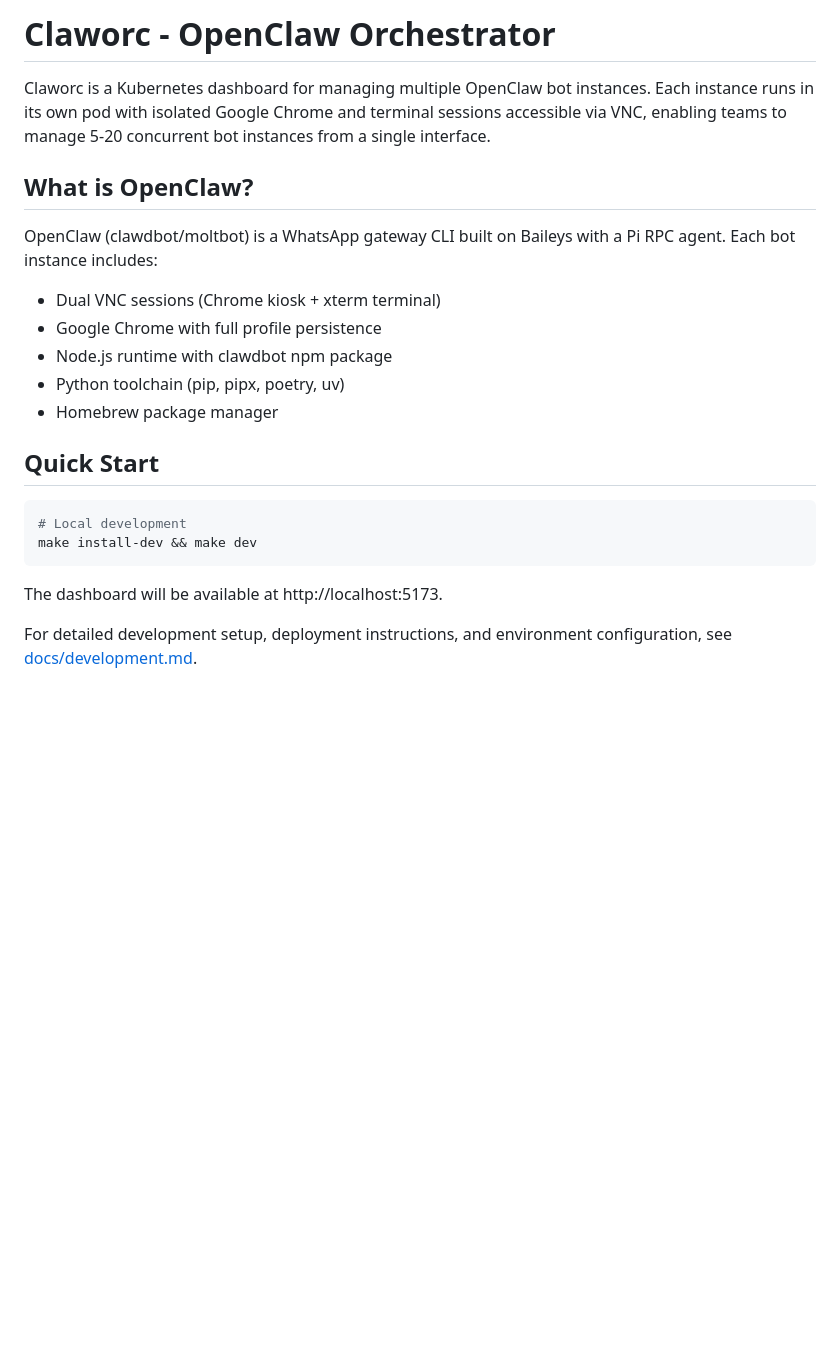
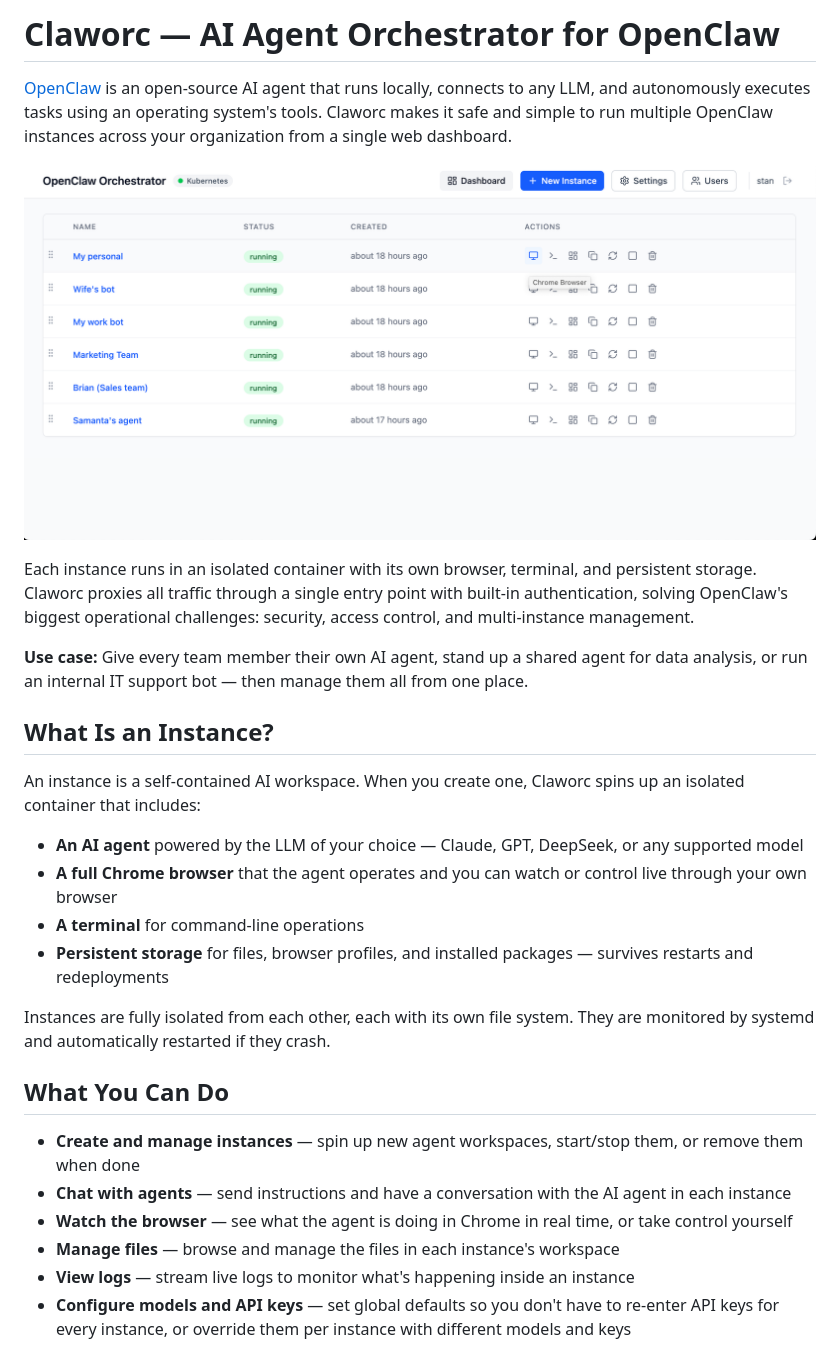
Before and after one commit to gluk-w/claworc, a Markdown page: README.md, the part around the change printed below. Rendered like a GitHub page; pictures changed too: docs/dashboard.png (added); blank space fills up the shorter version.

````diff
--- a/README.md
+++ b/README.md
@@ -1,23 +1,38 @@
-# Claworc - OpenClaw Orchestrator
+# Claworc — AI Agent Orchestrator for OpenClaw
 
-Claworc is a Kubernetes dashboard for managing multiple OpenClaw bot instances. Each instance runs in its own pod with isolated Google Chrome and terminal sessions accessible via VNC, enabling teams to manage 5-20 concurrent bot instances from a single interface.
+[OpenClaw](https://openclaw.com) is an open-source AI agent that runs locally,
+connects to any LLM, and autonomously executes tasks using an operating system's tools.
+Claworc makes it safe and simple to run multiple OpenClaw instances across your organization
+from a single web dashboard.
 
-## What is OpenClaw?
+![Dashboard](docs/dashboard.png)
 
-OpenClaw (clawdbot/moltbot) is a WhatsApp gateway CLI built on Baileys with a Pi RPC agent. Each bot instance includes:
-- Dual VNC sessions (Chrome kiosk + xterm terminal)
-- Google Chrome with full profile persistence
-- Node.js runtime with clawdbot npm package
-- Python toolchain (pip, pipx, poetry, uv)
-- Homebrew package manager
+Each instance runs in an isolated container with its own browser, terminal, and persistent storage.
+Claworc proxies all traffic through a single entry point with built-in authentication,
+solving OpenClaw's biggest operational challenges: security, access control, and multi-instance management.
 
-## Quick Start
+**Use case:** Give every team member their own AI agent, stand up a shared agent for data analysis, or run
+an internal IT support bot — then manage them all from one place.
 
-```bash
-# Local development
-make install-dev && make dev
-```
+## What Is an Instance?
 
-The dashboard will be available at http://localhost:5173.
+An instance is a self-contained AI workspace. When you create one, Claworc spins up an isolated container that includes:
 
-For detailed development setup, deployment instructions, and environment configuration, see [docs/development.md](docs/development.md).
+- **An AI agent** powered by the LLM of your choice — Claude, GPT, DeepSeek, or any supported model
+- **A full Chrome browser** that the agent operates and you can watch or control live through your own browser
+- **A terminal** for command-line operations
+- **Persistent storage** for files, browser profiles, and installed packages — survives restarts and redeployments
+
+Instances are fully isolated from each other, each with its own file system. They are monitored by systemd
+and automatically restarted if they crash.
+
+## What You Can Do
+
+- **Create and manage instances** — spin up new agent workspaces, start/stop them, or remove them when done
+- **Chat with agents** — send instructions and have a conversation with the AI agent in each instance
+- **Watch the browser** — see what the agent is doing in Chrome in real time, or take control yourself
+- **Manage files** — browse and manage the files in each instance's workspace
+- **View logs** — stream live logs to monitor what's happening inside an instance
+- **Configure models and API keys** — set global defaults so you don't have to re-enter API keys for every instance, or
+  override them per instance with different models and keys
+
````
Also changed, not shown: other parts of README.md (+22 -11 lines), docs/install.md (+5 -20 lines), docs/login.png (added), docs/terminal.png (added), 3 other files.
